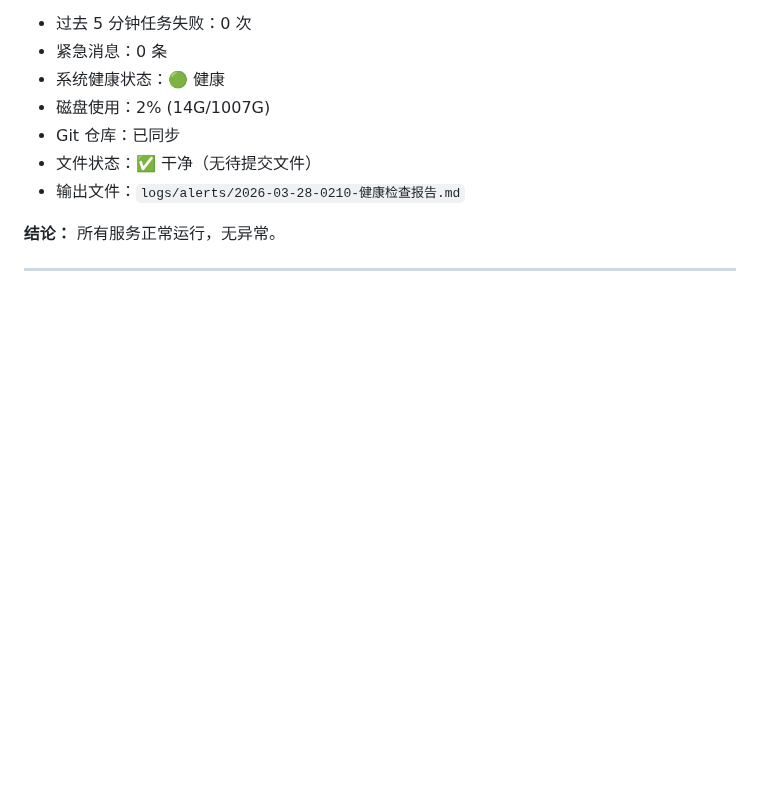
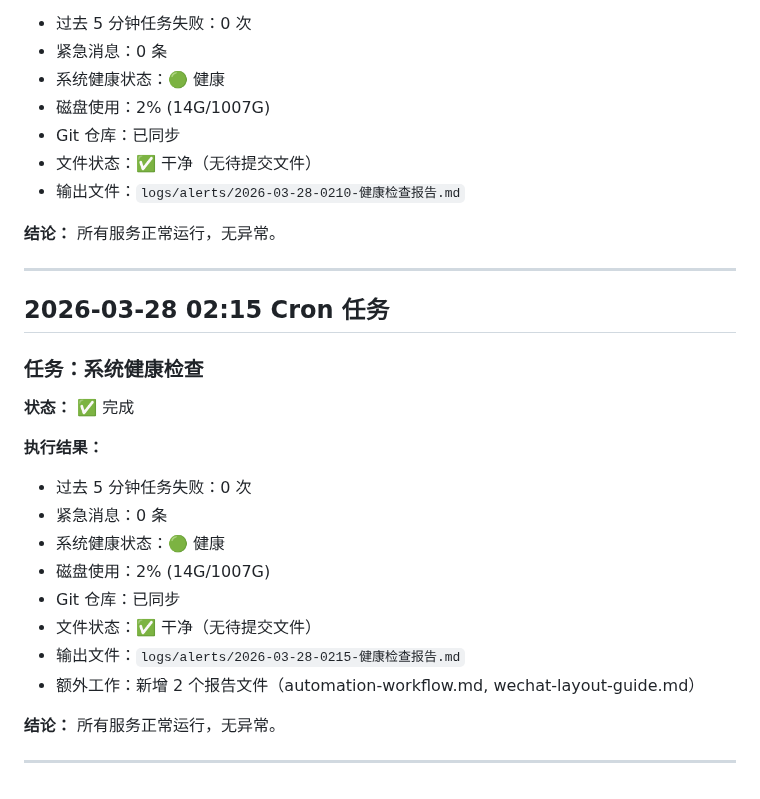
Before and after one commit to shunzenga-prog/xiaomi-ai-daily, a Markdown page: 工作日志.md, the part around the change. Rendered like a GitHub page; blank space fills up the shorter version.

Commit message:
cron: 02:15 工作日志更新

```diff
--- a/工作日志.md
+++ b/工作日志.md
@@ -3788,3 +3788,23 @@ const results = await mem.search('boss');
 **结论：** 所有服务正常运行，无异常。
 
 ---
+
+## 2026-03-28 02:15 Cron 任务
+
+### 任务：系统健康检查
+
+**状态：** ✅ 完成
+
+**执行结果：**
+- 过去 5 分钟任务失败：0 次
+- 紧急消息：0 条
+- 系统健康状态：🟢 健康
+- 磁盘使用：2% (14G/1007G)
+- Git 仓库：已同步
+- 文件状态：✅ 干净（无待提交文件）
+- 输出文件：`logs/alerts/2026-03-28-0215-健康检查报告.md`
+- 额外工作：新增 2 个报告文件（automation-workflow.md, wechat-layout-guide.md）
+
+**结论：** 所有服务正常运行，无异常。
+
+---
```
